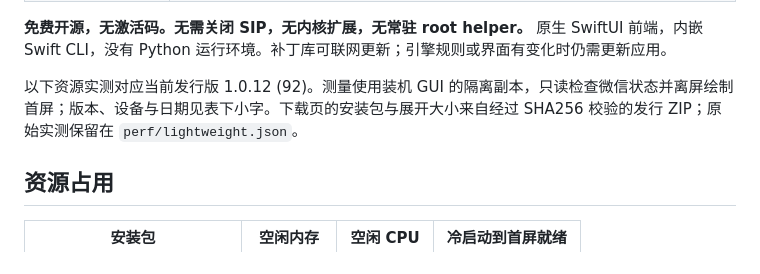
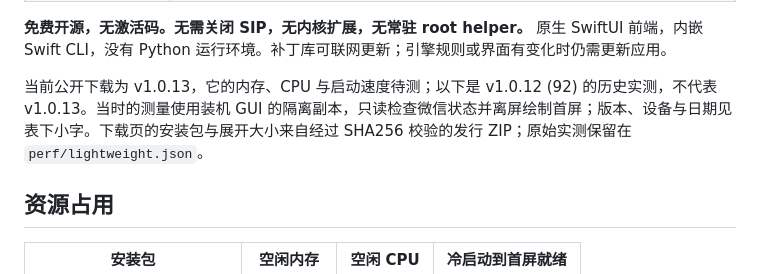
Before and after one commit to zengtianli/WeChatUnrevoke, a Markdown page: README.md, the part around the change. GitHub-like rendering.

```diff
--- a/README.md
+++ b/README.md
@@ -52,7 +52,7 @@
 
 **免费开源，无激活码。无需关闭 SIP，无内核扩展，无常驻 root helper。** 原生 SwiftUI 前端，内嵌 Swift CLI，没有 Python 运行环境。补丁库可联网更新；引擎规则或界面有变化时仍需更新应用。
 
-以下资源实测对应当前发行版 1.0.12 (92)。测量使用装机 GUI 的隔离副本，只读检查微信状态并离屏绘制首屏；版本、设备与日期见表下小字。下载页的安装包与展开大小来自经过 SHA256 校验的发行 ZIP；原始实测保留在 `perf/lightweight.json`。
+当前公开下载为 v1.0.13，它的内存、CPU 与启动速度待测；以下是 v1.0.12 (92) 的历史实测，不代表 v1.0.13。当时的测量使用装机 GUI 的隔离副本，只读检查微信状态并离屏绘制首屏；版本、设备与日期见表下小字。下载页的安装包与展开大小来自经过 SHA256 校验的发行 ZIP；原始实测保留在 `perf/lightweight.json`。
 
 <!-- lightweight:start -->
 ## 资源占用
```
Also changed, not shown: README_EN.md (+1 -1 lines).
